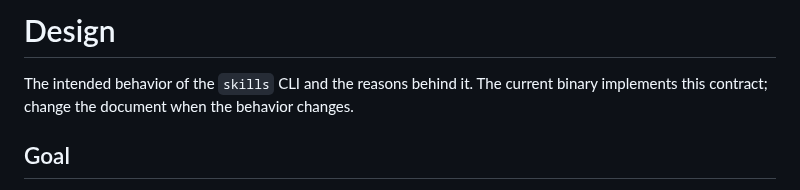
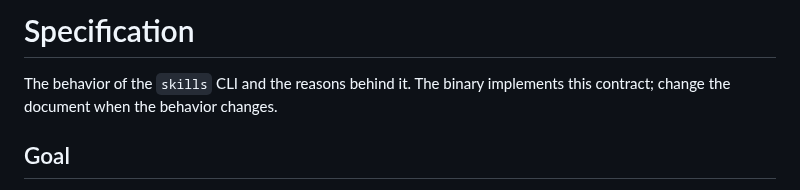
Before and after one commit to madalinpopa/skills, a Markdown page: docs/SPEC.md, the part around the change. Rendered like a GitHub page.

Commit message:
docs: rename the design document to SPEC.md

```diff
--- a/docs/DESIGN.md
+++ b/docs/SPEC.md
@@ -1,8 +1,7 @@
-# Design
+# Specification
 
-The intended behavior of the `skills` CLI and the reasons behind it. The
-current binary implements this contract; change the document when the behavior
-changes.
+The behavior of the `skills` CLI and the reasons behind it. The binary
+implements this contract; change the document when the behavior changes.
 
 ## Goal
 
```
Also changed, not shown: AGENTS.md (+3 -3 lines), 1 other file.
